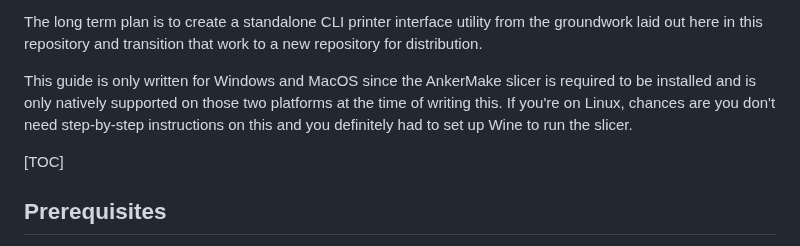
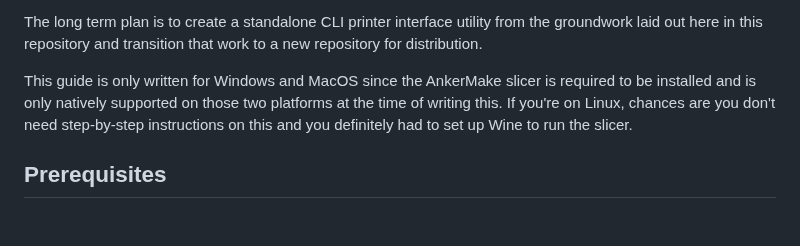
Before and after one commit to Ankermgmt/ankermake-m5-protocol, a Markdown page: documentation/example-file-usage/mqtt-example-file-usage.md, the part around the change. Rendered like a GitHub page; blank space fills up the shorter version.

Commit message:
- Remove TOC from mqtt-example-file-usage.md
Seems like my implementation of Markdown TOCs is not supported in GitHub so I removed it.

```diff
--- a/documentation/example-file-usage/mqtt-example-file-usage.md
+++ b/documentation/example-file-usage/mqtt-example-file-usage.md
@@ -5,8 +5,6 @@ We've prepared a couple example files to demonstrate the functionality of this r
 The long term plan is to create a standalone CLI printer interface utility from the groundwork laid out here in this repository and transition that work to a new repository for distribution.
 
 This guide is only written for Windows and MacOS since the AnkerMake slicer is required to be installed and is only natively supported on those two platforms at the time of writing this. If you're on Linux, chances are you don't need step-by-step instructions on this and you definitely had to set up Wine to run the slicer.
-
-[TOC]
 
 ## Prerequisites
 
```
